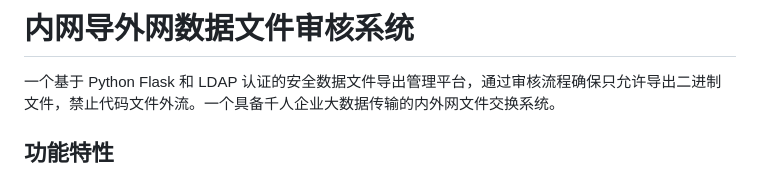
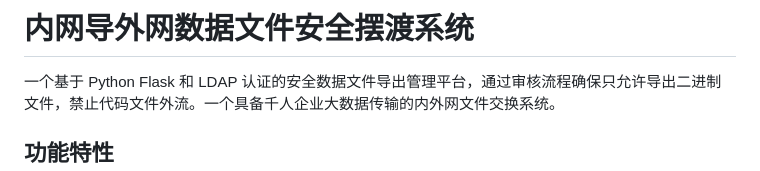
Before and after one commit to zhangxf2/filetras, a Markdown page: README.md, the part around the change. GitHub-like rendering.

```diff
--- a/README.md
+++ b/README.md
@@ -1,4 +1,4 @@
-# 内网导外网数据文件审核系统
+# 内网导外网数据文件安全摆渡系统
 
 一个基于 Python Flask 和 LDAP 认证的安全数据文件导出管理平台，通过审核流程确保只允许导出二进制文件，禁止代码文件外流。一个具备千人企业大数据传输的内外网文件交换系统。
 
```
